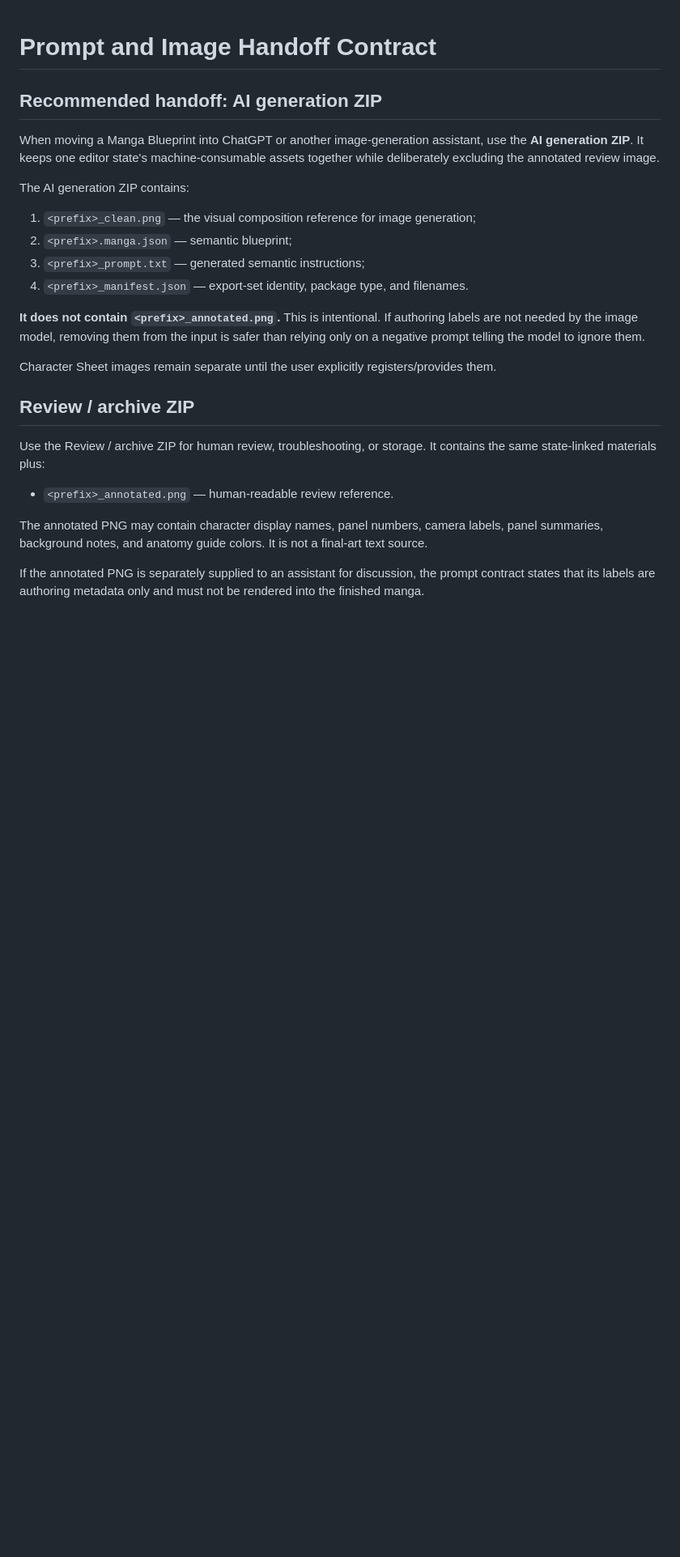
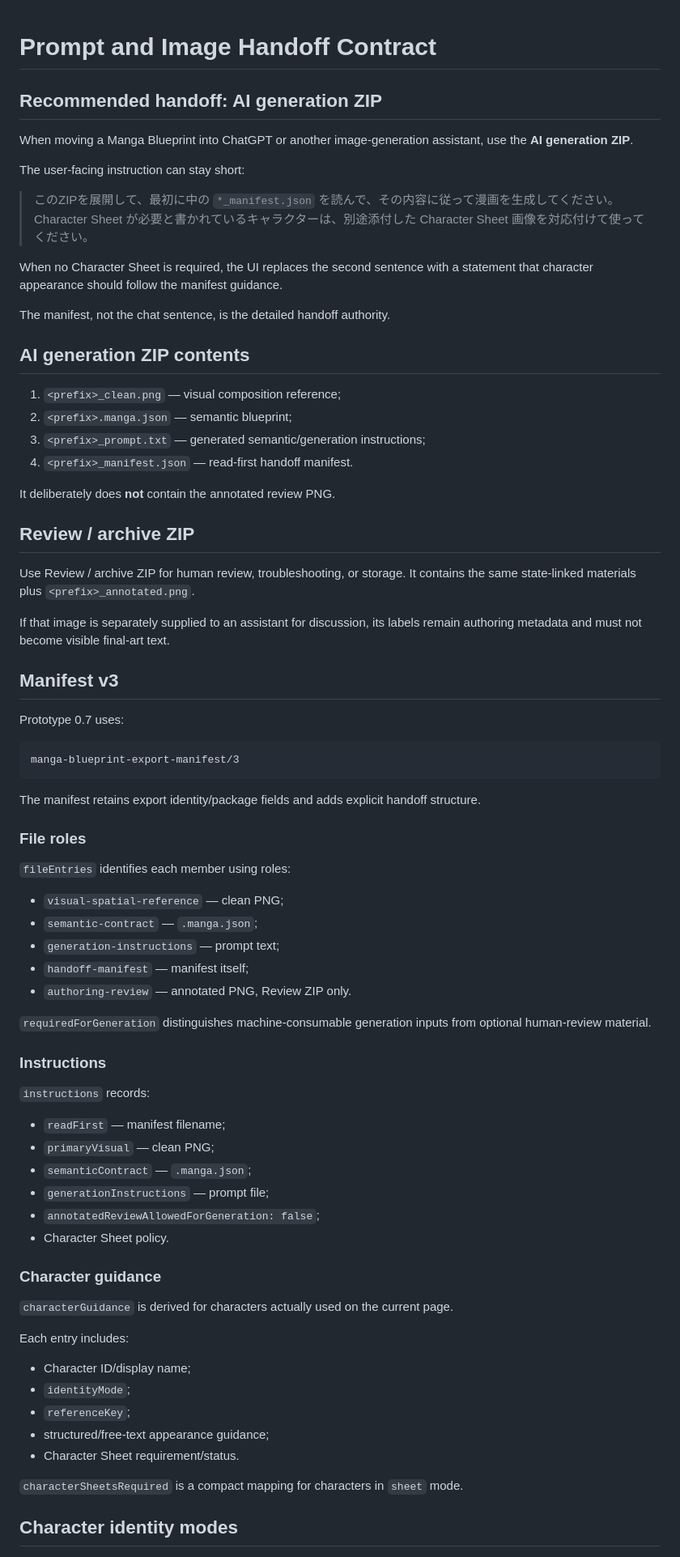
Before and after one commit to c-a-p-engineer/manga-blueprint-studio, a Markdown page: docs/PROMPT_HANDOFF.md, the part around one of its changes. Shown at 81% size. Drawn GitHub-style; blank space fills up the shorter version.

````diff
--- a/docs/PROMPT_HANDOFF.md
+++ b/docs/PROMPT_HANDOFF.md
@@ -2,25 +2,77 @@
 
 ## Recommended handoff: AI generation ZIP
 
-When moving a Manga Blueprint into ChatGPT or another image-generation assistant, use the **AI generation ZIP**. It keeps one editor state's machine-consumable assets together while deliberately excluding the annotated review image.
+When moving a Manga Blueprint into ChatGPT or another image-generation assistant, use the **AI generation ZIP**.
 
-The AI generation ZIP contains:
+The user-facing instruction can stay short:
 
-1. `<prefix>_clean.png` — the visual composition reference for image generation;
+> このZIPを展開して、最初に中の `*_manifest.json` を読んで、その内容に従って漫画を生成してください。Character Sheet が必要と書かれているキャラクターは、別途添付した Character Sheet 画像を対応付けて使ってください。
+
+When no Character Sheet is required, the UI replaces the second sentence with a statement that character appearance should follow the manifest guidance.
+
+The manifest, not the chat sentence, is the detailed handoff authority.
+
+## AI generation ZIP contents
+
+1. `<prefix>_clean.png` — visual composition reference;
 2. `<prefix>.manga.json` — semantic blueprint;
-3. `<prefix>_prompt.txt` — generated semantic instructions;
-4. `<prefix>_manifest.json` — export-set identity, package type, and filenames.
+3. `<prefix>_prompt.txt` — generated semantic/generation instructions;
+4. `<prefix>_manifest.json` — read-first handoff manifest.
 
-**It does not contain `<prefix>_annotated.png`.** This is intentional. If authoring labels are not needed by the image model, removing them from the input is safer than relying only on a negative prompt telling the model to ignore them.
-
-Character Sheet images remain separate until the user explicitly registers/provides them.
+It deliberately does **not** contain the annotated review PNG.
 
 ## Review / archive ZIP
 
-Use the Review / archive ZIP for human review, troubleshooting, or storage. It contains the same state-linked materials plus:
+Use Review / archive ZIP for human review, troubleshooting, or storage. It contains the same state-linked materials plus `<prefix>_annotated.png`.
 
-- `<prefix>_annotated.png` — human-readable review reference.
+If that image is separately supplied to an assistant for discussion, its labels remain authoring metadata and must not become visible final-art text.
 
-The annotated PNG may contain character display names, panel numbers, camera labels, panel summaries, background notes, and anatomy guide colors. It is not a final-art text source.
+## Manifest v3
 
-If the annotated PNG is separately supplied to an assistant for discussion, the prompt contract states that its labels are authoring metadata only and must not be rendered into the finished manga.
+Prototype 0.7 uses:
+
+```text
+manga-blueprint-export-manifest/3
+```
+
+The manifest retains export identity/package fields and adds explicit handoff structure.
+
+### File roles
+
+`fileEntries` identifies each member using roles:
+
+- `visual-spatial-reference` — clean PNG;
+- `semantic-contract` — `.manga.json`;
+- `generation-instructions` — prompt text;
+- `handoff-manifest` — manifest itself;
+- `authoring-review` — annotated PNG, Review ZIP only.
+
+`requiredForGeneration` distinguishes machine-consumable generation inputs from optional human-review material.
+
+### Instructions
+
+`instructions` records:
+
+- `readFirst` — manifest filename;
+- `primaryVisual` — clean PNG;
+- `semanticContract` — `.manga.json`;
+- `generationInstructions` — prompt file;
+- `annotatedReviewAllowedForGeneration: false`;
+- Character Sheet policy.
+
+### Character guidance
+
+`characterGuidance` is derived for characters actually used on the current page.
+
+Each entry includes:
+
+- Character ID/display name;
+- `identityMode`;
+- `referenceKey`;
+- structured/free-text appearance guidance;
+- Character Sheet requirement/status.
+
+`characterSheetsRequired` is a compact mapping for characters in `sheet` mode.
+
+## Character identity modes
+
````
Also changed, not shown: other parts of docs/PROMPT_HANDOFF.md (+45 -57 lines).
